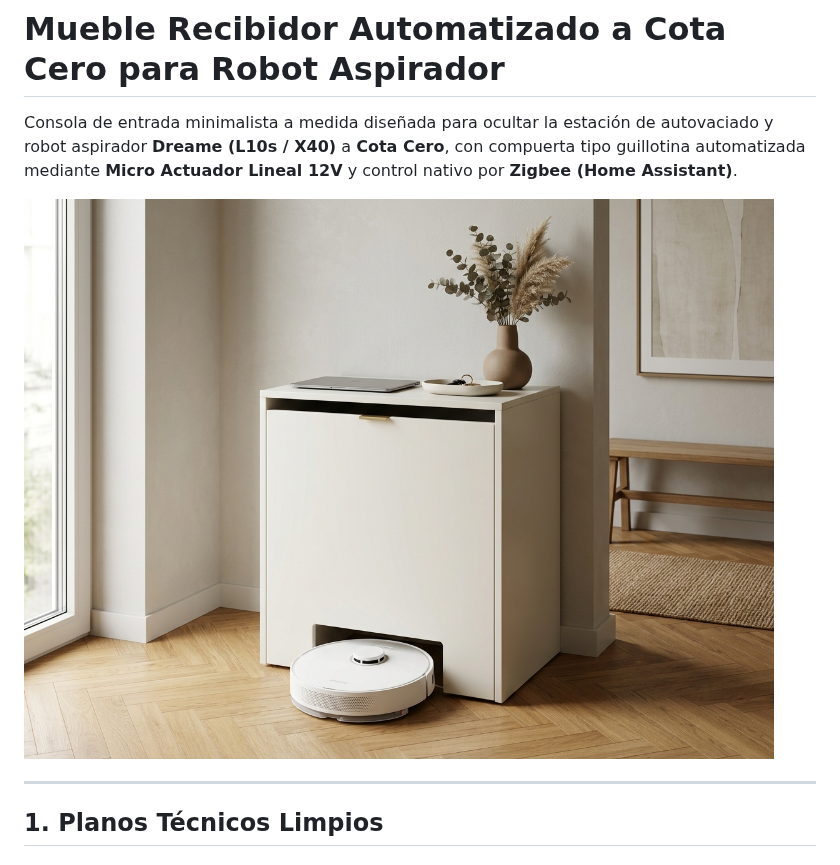
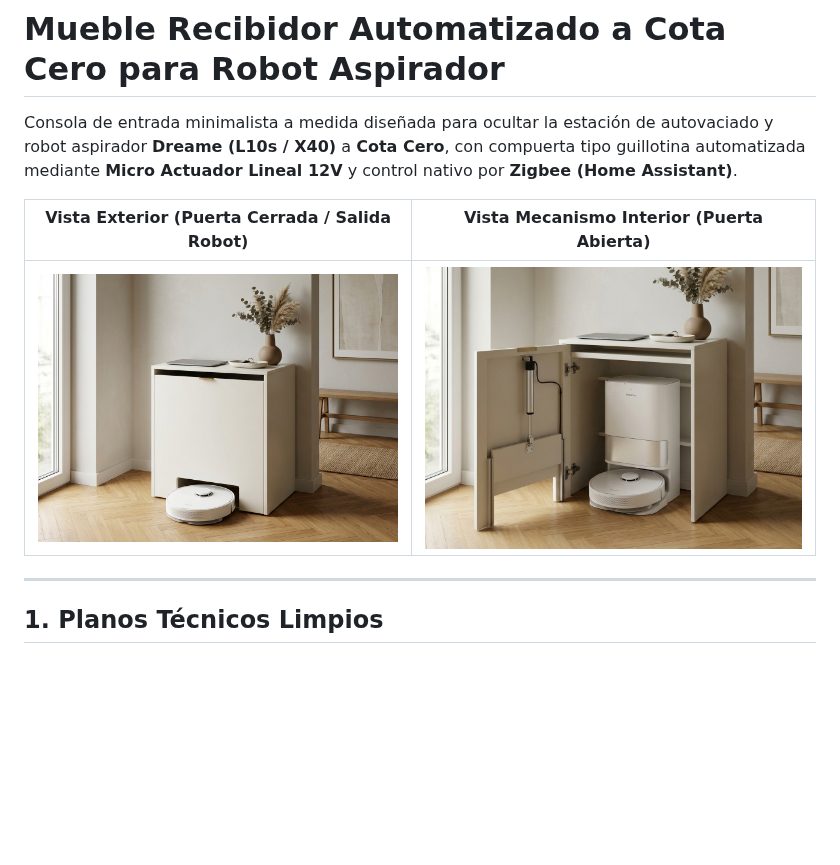
Before and after one commit to JorgeRojo/mueble-aspiradora, a Markdown page: README.md, the part around the change. GitHub-like rendering; pictures changed too: foto_realista_mueble_abierto.jpg (added); blank space fills up the shorter version.

Commit message:
feat: agregar fotografia arquitectonica realista con puerta abierta mostrando mecanismo de guillotina y cota cero

```diff
--- a/README.md
+++ b/README.md
@@ -2,7 +2,9 @@
 
 Consola de entrada minimalista a medida diseñada para ocultar la estación de autovaciado y robot aspirador **Dreame (L10s / X40)** a **Cota Cero**, con compuerta tipo guillotina automatizada mediante **Micro Actuador Lineal 12V** y control nativo por **Zigbee (Home Assistant)**.
 
-![Mueble Recibidor Terminado](foto_realista_mueble_recibidor.jpg)
+| Vista Exterior (Puerta Cerrada / Salida Robot) | Vista Mecanismo Interior (Puerta Abierta) |
+| :---: | :---: |
+| ![Mueble Recibidor Exterior](foto_realista_mueble_recibidor.jpg) | ![Mueble Recibidor Interior](foto_realista_mueble_abierto.jpg) |
 
 ---
 
```
Also changed, not shown: docs/README.md (+2 -1 lines), docs/planos_cotas.md (+3 -1 lines).
